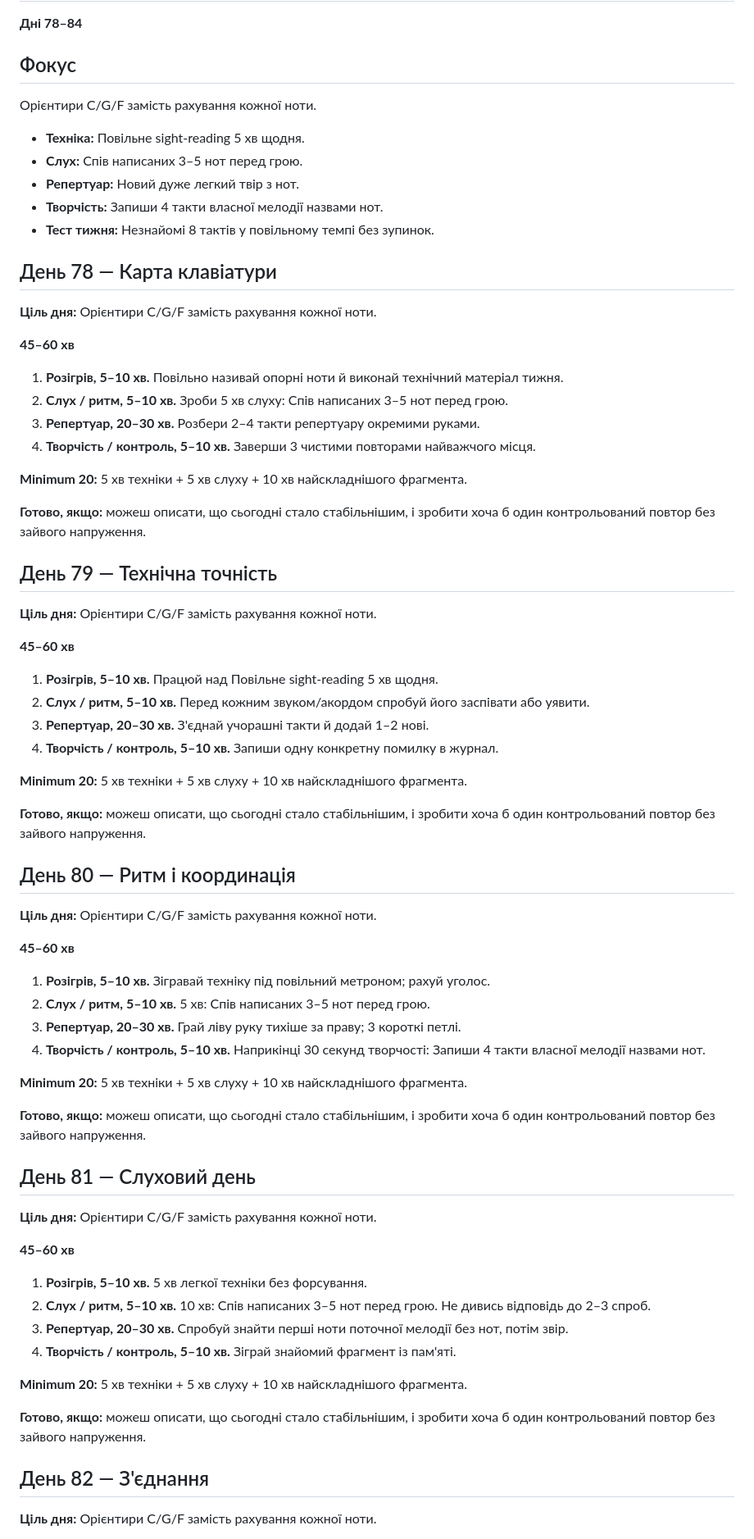
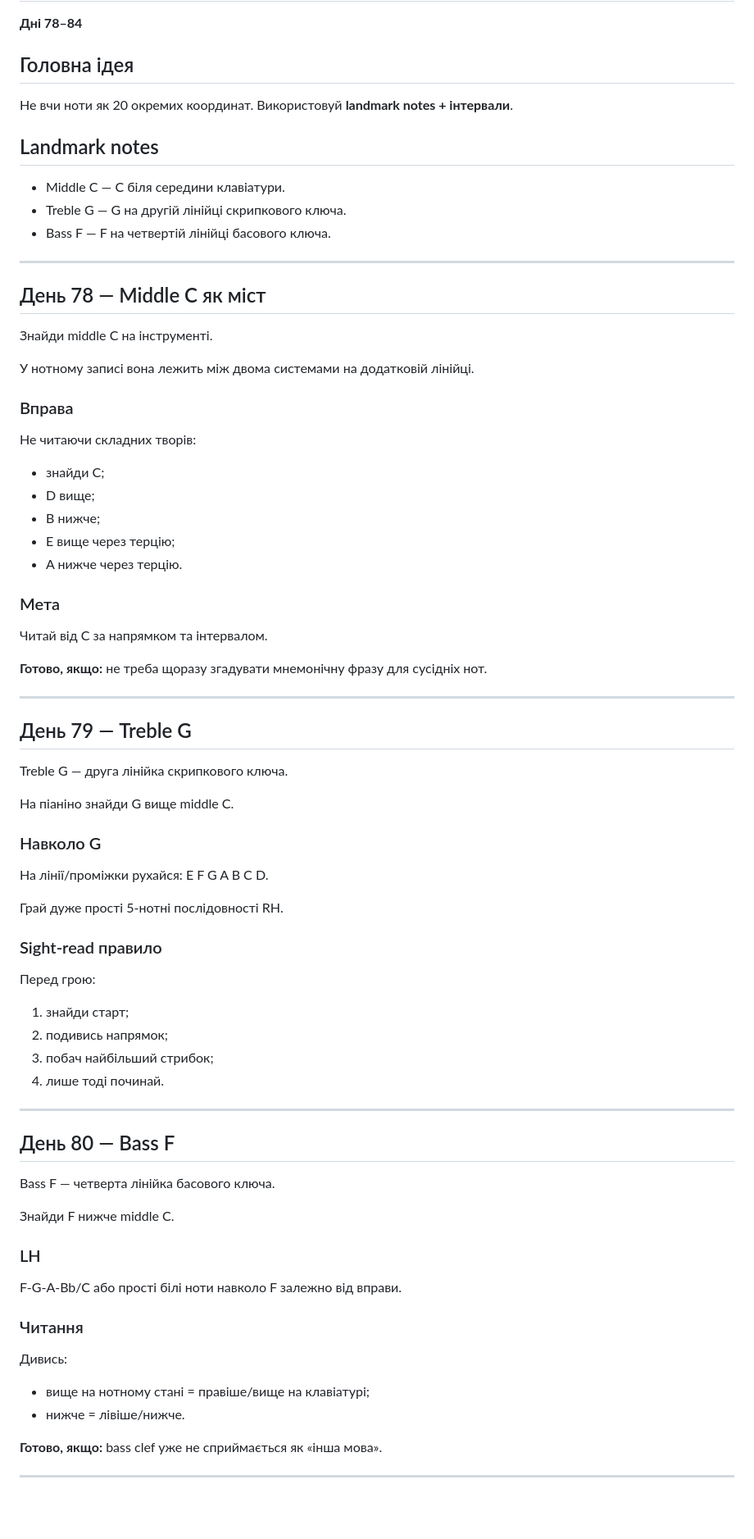
Before and after one commit to gnvovbbb/piano-365, a Markdown page: course/week-12.md, the part around one of its changes. Shown at 82% size. Drawn GitHub-style; blank space fills up the shorter version.

Commit message:
Deepen week 12 daily lessons

```diff
--- a/course/week-12.md
+++ b/course/week-12.md
@@ -2,72 +2,74 @@
 
 **Дні 78–84**
 
-## Фокус
-Орієнтири C/G/F замість рахування кожної ноти.
+## Головна ідея
+Не вчи ноти як 20 окремих координат.
+Використовуй **landmark notes + інтервали**.
 
-- **Техніка:** Повільне sight-reading 5 хв щодня.
-- **Слух:** Спів написаних 3–5 нот перед грою.
-- **Репертуар:** Новий дуже легкий твір з нот.
-- **Творчість:** Запиши 4 такти власної мелодії назвами нот.
-- **Тест тижня:** Незнайомі 8 тактів у повільному темпі без зупинок.
+## Landmark notes
+- Middle C — C біля середини клавіатури.
+- Treble G — G на другій лінійці скрипкового ключа.
+- Bass F — F на четвертій лінійці басового ключа.
 
-## День 78 — Карта клавіатури
+---
 
-**Ціль дня:** Орієнтири C/G/F замість рахування кожної ноти.
+## День 78 — Middle C як міст
 
-**45–60 хв**
-1. **Розігрів, 5–10 хв.** Повільно називай опорні ноти й виконай технічний матеріал тижня.
-2. **Слух / ритм, 5–10 хв.** Зроби 5 хв слуху: Спів написаних 3–5 нот перед грою.
-3. **Репертуар, 20–30 хв.** Розбери 2–4 такти репертуару окремими руками.
-4. **Творчість / контроль, 5–10 хв.** Заверши 3 чистими повторами найважчого місця.
+Знайди middle C на інструменті.
 
-**Minimum 20:** 5 хв техніки + 5 хв слуху + 10 хв найскладнішого фрагмента.
+У нотному записі вона лежить між двома системами на додатковій лінійці.
 
-**Готово, якщо:** можеш описати, що сьогодні стало стабільнішим, і зробити хоча б один контрольований повтор без зайвого напруження.
+### Вправа
+Не читаючи складних творів:
+- знайди C;
+- D вище;
+- B нижче;
+- E вище через терцію;
+- A нижче через терцію.
 
-## День 79 — Технічна точність
+### Мета
+Читай від C за напрямком та інтервалом.
 
-**Ціль дня:** Орієнтири C/G/F замість рахування кожної ноти.
+**Готово, якщо:** не треба щоразу згадувати мнемонічну фразу для сусідніх нот.
 
-**45–60 хв**
-1. **Розігрів, 5–10 хв.** Працюй над Повільне sight-reading 5 хв щодня.
-2. **Слух / ритм, 5–10 хв.** Перед кожним звуком/акордом спробуй його заспівати або уявити.
-3. **Репертуар, 20–30 хв.** З'єднай учорашні такти й додай 1–2 нові.
-4. **Творчість / контроль, 5–10 хв.** Запиши одну конкретну помилку в журнал.
+---
 
-**Minimum 20:** 5 хв техніки + 5 хв слуху + 10 хв найскладнішого фрагмента.
+## День 79 — Treble G
 
-**Готово, якщо:** можеш описати, що сьогодні стало стабільнішим, і зробити хоча б один контрольований повтор без зайвого напруження.
+Treble G — друга лінійка скрипкового ключа.
 
-## День 80 — Ритм і координація
+На піаніно знайди G вище middle C.
 
-**Ціль дня:** Орієнтири C/G/F замість рахування кожної ноти.
+### Навколо G
+На лінії/проміжки рухайся:
+E F G A B C D.
 
-**45–60 хв**
-1. **Розігрів, 5–10 хв.** Зігравай техніку під повільний метроном; рахуй уголос.
-2. **Слух / ритм, 5–10 хв.** 5 хв: Спів написаних 3–5 нот перед грою.
-3. **Репертуар, 20–30 хв.** Грай ліву руку тихіше за праву; 3 короткі петлі.
-4. **Творчість / контроль, 5–10 хв.** Наприкінці 30 секунд творчості: Запиши 4 такти власної мелодії назвами нот.
+Грай дуже прості 5-нотні послідовності RH.
 
-**Minimum 20:** 5 хв техніки + 5 хв слуху + 10 хв найскладнішого фрагмента.
+### Sight-read правило
+Перед грою:
+1. знайди старт;
+2. подивись напрямок;
+3. побач найбільший стрибок;
+4. лише тоді починай.
 
-**Готово, якщо:** можеш описати, що сьогодні стало стабільнішим, і зробити хоча б один контрольований повтор без зайвого напруження.
+---
 
-## День 81 — Слуховий день
+## День 80 — Bass F
 
-**Ціль дня:** Орієнтири C/G/F замість рахування кожної ноти.
+Bass F — четверта лінійка басового ключа.
 
-**45–60 хв**
-1. **Розігрів, 5–10 хв.** 5 хв легкої техніки без форсування.
-2. **Слух / ритм, 5–10 хв.** 10 хв: Спів написаних 3–5 нот перед грою. Не дивись відповідь до 2–3 спроб.
-3. **Репертуар, 20–30 хв.** Спробуй знайти перші ноти поточної мелодії без нот, потім звір.
-4. **Творчість / контроль, 5–10 хв.** Зіграй знайомий фрагмент із пам'яті.
+Знайди F нижче middle C.
 
-**Minimum 20:** 5 хв техніки + 5 хв слуху + 10 хв найскладнішого фрагмента.
+### LH
+F-G-A-Bb/C або прості білі ноти навколо F залежно від вправи.
 
-**Готово, якщо:** можеш описати, що сьогодні стало стабільнішим, і зробити хоча б один контрольований повтор без зайвого напруження.
+### Читання
+Дивись:
+- вище на нотному стані = правіше/вище на клавіатурі;
+- нижче = лівіше/нижче.
 
-## День 82 — З'єднання
+**Готово, якщо:** bass clef уже не сприймається як «інша мова».
 
-**Ціль дня:** Орієнтири C/G/F замість рахування кожної ноти.
+---
 
```
Also changed, not shown: other parts of course/week-12.md (+70 -27 lines).
